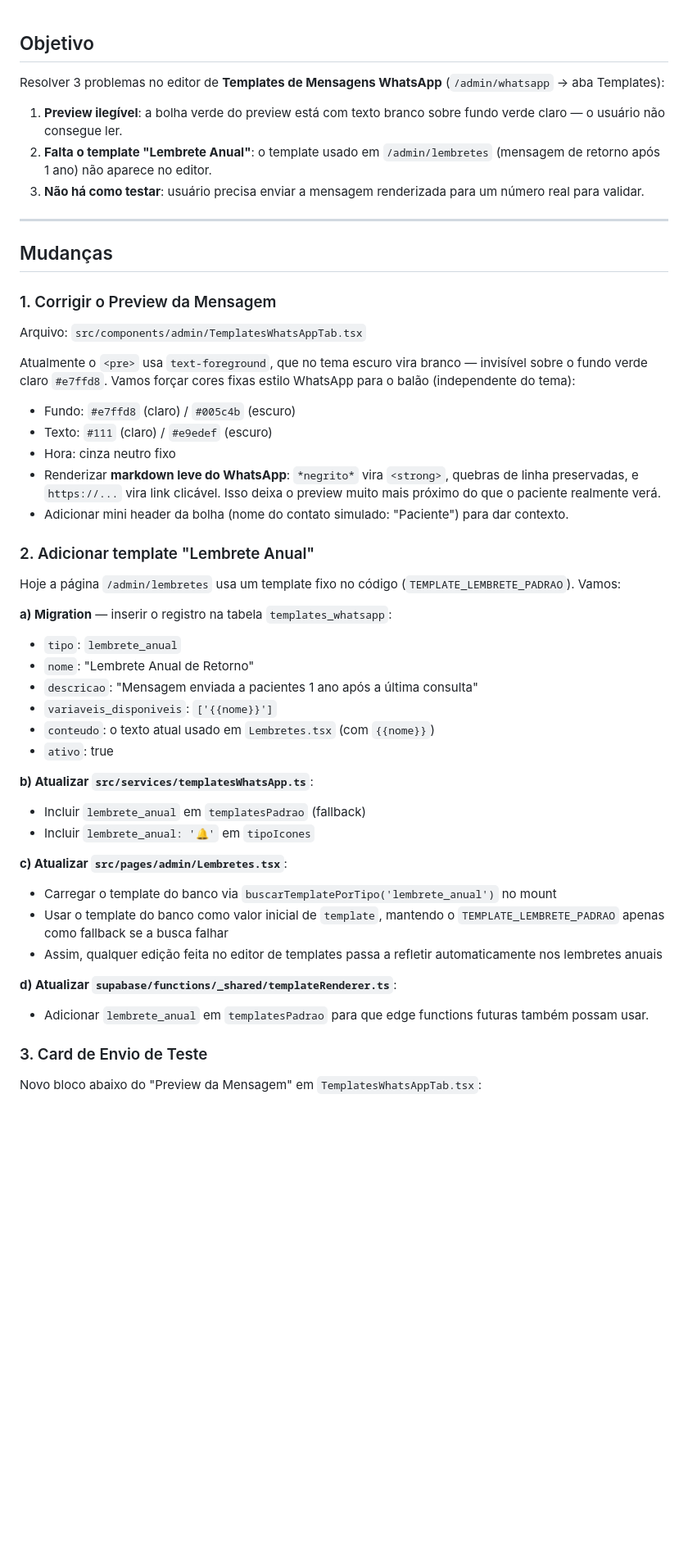
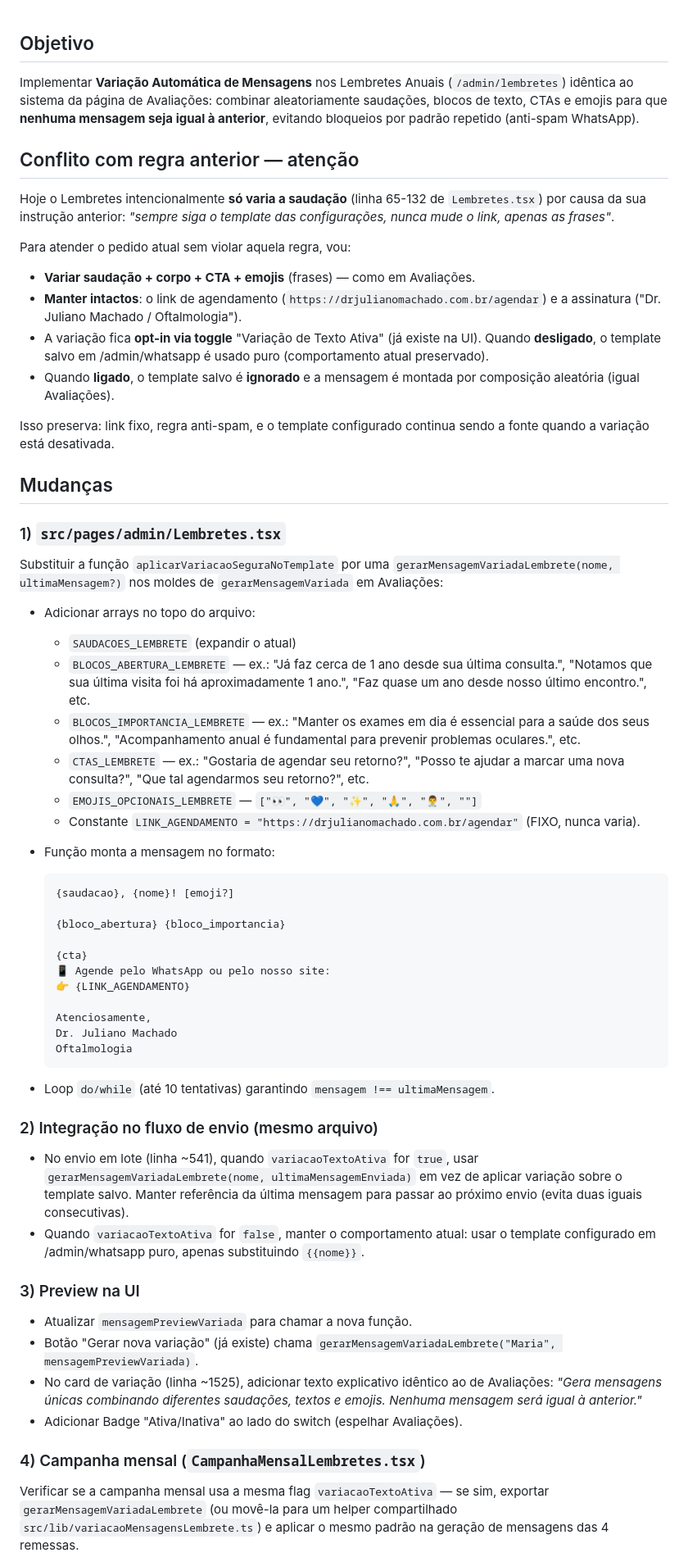
Before and after one commit to Drmachado0/juliano-agendar-vista, a Markdown page: .lovable/plan.md, the part around one of its changes. Shown at 82% size. Drawn GitHub-style; blank space fills up the shorter version.

````diff
--- a/.lovable/plan.md
+++ b/.lovable/plan.md
@@ -1,53 +1,63 @@
+
 ## Objetivo
 
-Resolver 3 problemas no editor de **Templates de Mensagens WhatsApp** (`/admin/whatsapp` → aba Templates):
+Implementar **Variação Automática de Mensagens** nos Lembretes Anuais (`/admin/lembretes`) idêntica ao sistema da página de Avaliações: combinar aleatoriamente saudações, blocos de texto, CTAs e emojis para que **nenhuma mensagem seja igual à anterior**, evitando bloqueios por padrão repetido (anti-spam WhatsApp).
 
-1. **Preview ilegível**: a bolha verde do preview está com texto branco sobre fundo verde claro — o usuário não consegue ler.
-2. **Falta o template "Lembrete Anual"**: o template usado em `/admin/lembretes` (mensagem de retorno após 1 ano) não aparece no editor.
-3. **Não há como testar**: usuário precisa enviar a mensagem renderizada para um número real para validar.
+## Conflito com regra anterior — atenção
 
----
+Hoje o Lembretes intencionalmente **só varia a saudação** (linha 65-132 de `Lembretes.tsx`) por causa da sua instrução anterior: *"sempre siga o template das configurações, nunca mude o link, apenas as frases"*.
+
+Para atender o pedido atual sem violar aquela regra, vou:
+- **Variar saudação + corpo + CTA + emojis** (frases) — como em Avaliações.
+- **Manter intactos**: o link de agendamento (`https://drjulianomachado.com.br/agendar`) e a assinatura ("Dr. Juliano Machado / Oftalmologia").
+- A variação fica **opt-in via toggle** "Variação de Texto Ativa" (já existe na UI). Quando **desligado**, o template salvo em /admin/whatsapp é usado puro (comportamento atual preservado).
+- Quando **ligado**, o template salvo é **ignorado** e a mensagem é montada por composição aleatória (igual Avaliações).
+
+Isso preserva: link fixo, regra anti-spam, e o template configurado continua sendo a fonte quando a variação está desativada.
 
 ## Mudanças
 
-### 1. Corrigir o Preview da Mensagem
+### 1) `src/pages/admin/Lembretes.tsx`
 
-Arquivo: `src/components/admin/TemplatesWhatsAppTab.tsx`
+Substituir a função `aplicarVariacaoSeguraNoTemplate` por uma `gerarMensagemVariadaLembrete(nome, ultimaMensagem?)` nos moldes de `gerarMensagemVariada` em Avaliações:
 
-Atualmente o `<pre>` usa `text-foreground`, que no tema escuro vira branco — invisível sobre o fundo verde claro `#e7ffd8`. Vamos forçar cores fixas estilo WhatsApp para o balão (independente do tema):
+- Adicionar arrays no topo do arquivo:
+  - `SAUDACOES_LEMBRETE` (expandir o atual)
+  - `BLOCOS_ABERTURA_LEMBRETE` — ex.: "Já faz cerca de 1 ano desde sua última consulta.", "Notamos que sua última visita foi há aproximadamente 1 ano.", "Faz quase um ano desde nosso último encontro.", etc.
+  - `BLOCOS_IMPORTANCIA_LEMBRETE` — ex.: "Manter os exames em dia é essencial para a saúde dos seus olhos.", "Acompanhamento anual é fundamental para prevenir problemas oculares.", etc.
+  - `CTAS_LEMBRETE` — ex.: "Gostaria de agendar seu retorno?", "Posso te ajudar a marcar uma nova consulta?", "Que tal agendarmos seu retorno?", etc.
+  - `EMOJIS_OPCIONAIS_LEMBRETE` — `["👀", "💙", "✨", "🙏", "👨‍⚕️", ""]`
+  - Constante `LINK_AGENDAMENTO = "https://drjulianomachado.com.br/agendar"` (FIXO, nunca varia).
 
-- Fundo: `#e7ffd8` (claro) / `#005c4b` (escuro)
-- Texto: `#111` (claro) / `#e9edef` (escuro)
-- Hora: cinza neutro fixo
-- Renderizar **markdown leve do WhatsApp**: `*negrito*` vira `<strong>`, quebras de linha preservadas, e `https://...` vira link clicável. Isso deixa o preview muito mais próximo do que o paciente realmente verá.
-- Adicionar mini header da bolha (nome do contato simulado: "Paciente") para dar contexto.
+- Função monta a mensagem no formato:
+  ```
+  {saudacao}, {nome}! [emoji?]
 
-### 2. Adicionar template "Lembrete Anual"
+  {bloco_abertura} {bloco_importancia}
 
-Hoje a página `/admin/lembretes` usa um template fixo no código (`TEMPLATE_LEMBRETE_PADRAO`). Vamos:
+  {cta}
+  📱 Agende pelo WhatsApp ou pelo nosso site:
+  👉 {LINK_AGENDAMENTO}
 
-**a) Migration** — inserir o registro na tabela `templates_whatsapp`:
+  Atenciosamente,
+  Dr. Juliano Machado
+  Oftalmologia
+  ```
+- Loop `do/while` (até 10 tentativas) garantindo `mensagem !== ultimaMensagem`.
 
-- `tipo`: `lembrete_anual`
-- `nome`: "Lembrete Anual de Retorno"
-- `descricao`: "Mensagem enviada a pacientes 1 ano após a última consulta"
-- `variaveis_disponiveis`: `['{{nome}}']`
-- `conteudo`: o texto atual usado em `Lembretes.tsx` (com `{{nome}}`)
-- `ativo`: true
+### 2) Integração no fluxo de envio (mesmo arquivo)
 
-**b) Atualizar `src/services/templatesWhatsApp.ts`**:
-- Incluir `lembrete_anual` em `templatesPadrao` (fallback)
-- Incluir `lembrete_anual: '🔔'` em `tipoIcones`
+- No envio em lote (linha ~541), quando `variacaoTextoAtiva` for `true`, usar `gerarMensagemVariadaLembrete(nome, ultimaMensagemEnviada)` em vez de aplicar variação sobre o template salvo. Manter referência da última mensagem para passar ao próximo envio (evita duas iguais consecutivas).
+- Quando `variacaoTextoAtiva` for `false`, manter o comportamento atual: usar o template configurado em /admin/whatsapp puro, apenas substituindo `{{nome}}`.
 
-**c) Atualizar `src/pages/admin/Lembretes.tsx`**:
-- Carregar o template do banco via `buscarTemplatePorTipo('lembrete_anual')` no mount
-- Usar o template do banco como valor inicial de `template`, mantendo o `TEMPLATE_LEMBRETE_PADRAO` apenas como fallback se a busca falhar
-- Assim, qualquer edição feita no editor de templates passa a refletir automaticamente nos lembretes anuais
+### 3) Preview na UI
 
-**d) Atualizar `supabase/functions/_shared/templateRenderer.ts`**:
-- Adicionar `lembrete_anual` em `templatesPadrao` para que edge functions futuras também possam usar.
+- Atualizar `mensagemPreviewVariada` para chamar a nova função.
+- Botão "Gerar nova variação" (já existe) chama `gerarMensagemVariadaLembrete("Maria", mensagemPreviewVariada)`.
+- No card de variação (linha ~1525), adicionar texto explicativo idêntico ao de Avaliações: *"Gera mensagens únicas combinando diferentes saudações, textos e emojis. Nenhuma mensagem será igual à anterior."*
+- Adicionar Badge "Ativa/Inativa" ao lado do switch (espelhar Avaliações).
 
-### 3. Card de Envio de Teste
+### 4) Campanha mensal (`CampanhaMensalLembretes.tsx`)
 
-Novo bloco abaixo do "Preview da Mensagem" em `TemplatesWhatsAppTab.tsx`:
+Verificar se a campanha mensal usa a mesma flag `variacaoTextoAtiva` — se sim, exportar `gerarMensagemVariadaLembrete` (ou movê-la para um helper compartilhado `src/lib/variacaoMensagensLembrete.ts`) e aplicar o mesmo padrão na geração de mensagens das 4 remessas.
 
````
Also changed, not shown: other parts of .lovable/plan.md (+10 -67 lines).
